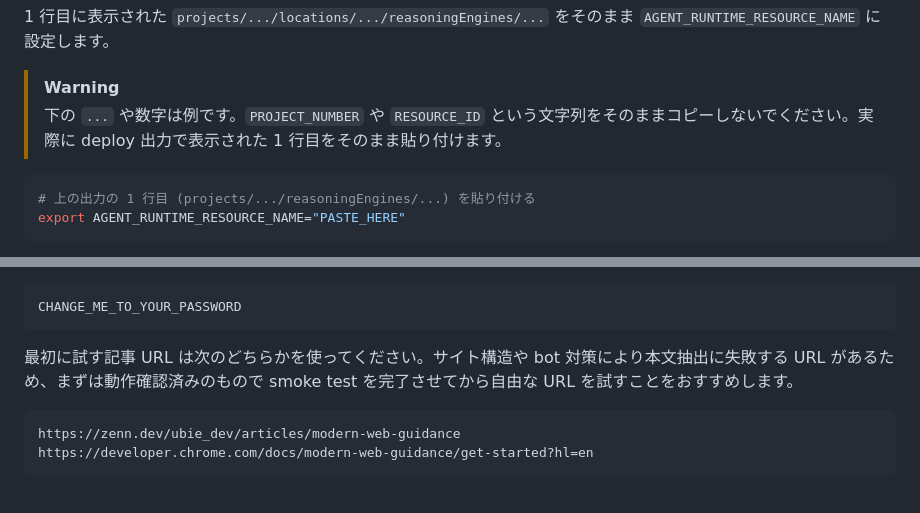
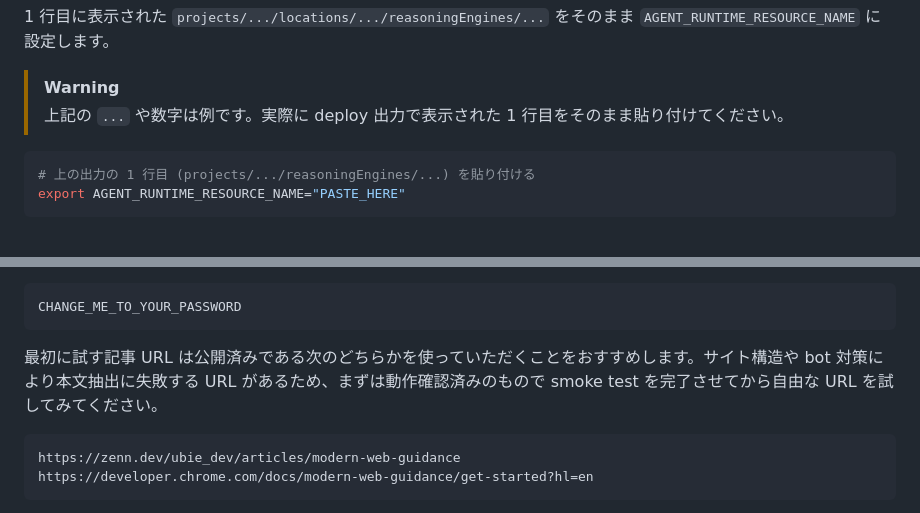
Before and after one commit to k-adachi-01/bedrock-agentcore-graphic-recording-workshop, a Markdown page: docs/workshop-deploy.md, 2 parts joined by grey strips. Rendered like a GitHub page.

Commit message:
docs(workshop-deploy): refine warning and smoke test guidance

````diff
--- a/docs/workshop-deploy.md
+++ b/docs/workshop-deploy.md
@@ -220,7 +220,7 @@ effective_identity=service-887643395015@gcp-sa-aiplatform-re.iam.gserviceaccount
 1 行目に表示された `projects/.../locations/.../reasoningEngines/...` をそのまま `AGENT_RUNTIME_RESOURCE_NAME` に設定します。
 
 > [!WARNING]
-> 下の `...` や数字は例です。`PROJECT_NUMBER` や `RESOURCE_ID` という文字列をそのままコピーしないでください。実際に deploy 出力で表示された 1 行目をそのまま貼り付けます。
+> 上記の `...` や数字は例です。実際に deploy 出力で表示された 1 行目をそのまま貼り付けてください。
 
 ```bash
 # 上の出力の 1 行目 (projects/.../reasoningEngines/...) を貼り付ける
@@ -281,7 +281,7 @@ https://SERVICE_NAME-PROJECT_NUMBER.REGION.run.app
 CHANGE_ME_TO_YOUR_PASSWORD
 ```
 
-最初に試す記事 URL は次のどちらかを使ってください。サイト構造や bot 対策により本文抽出に失敗する URL があるため、まずは動作確認済みのもので smoke test を完了させてから自由な URL を試すことをおすすめします。
+最初に試す記事 URL は公開済みである次のどちらかを使っていただくことをおすすめします。サイト構造や bot 対策により本文抽出に失敗する URL があるため、まずは動作確認済みのもので smoke test を完了させてから自由な URL を試してみてください。
 
 ```text
 https://zenn.dev/ubie_dev/articles/modern-web-guidance
````
